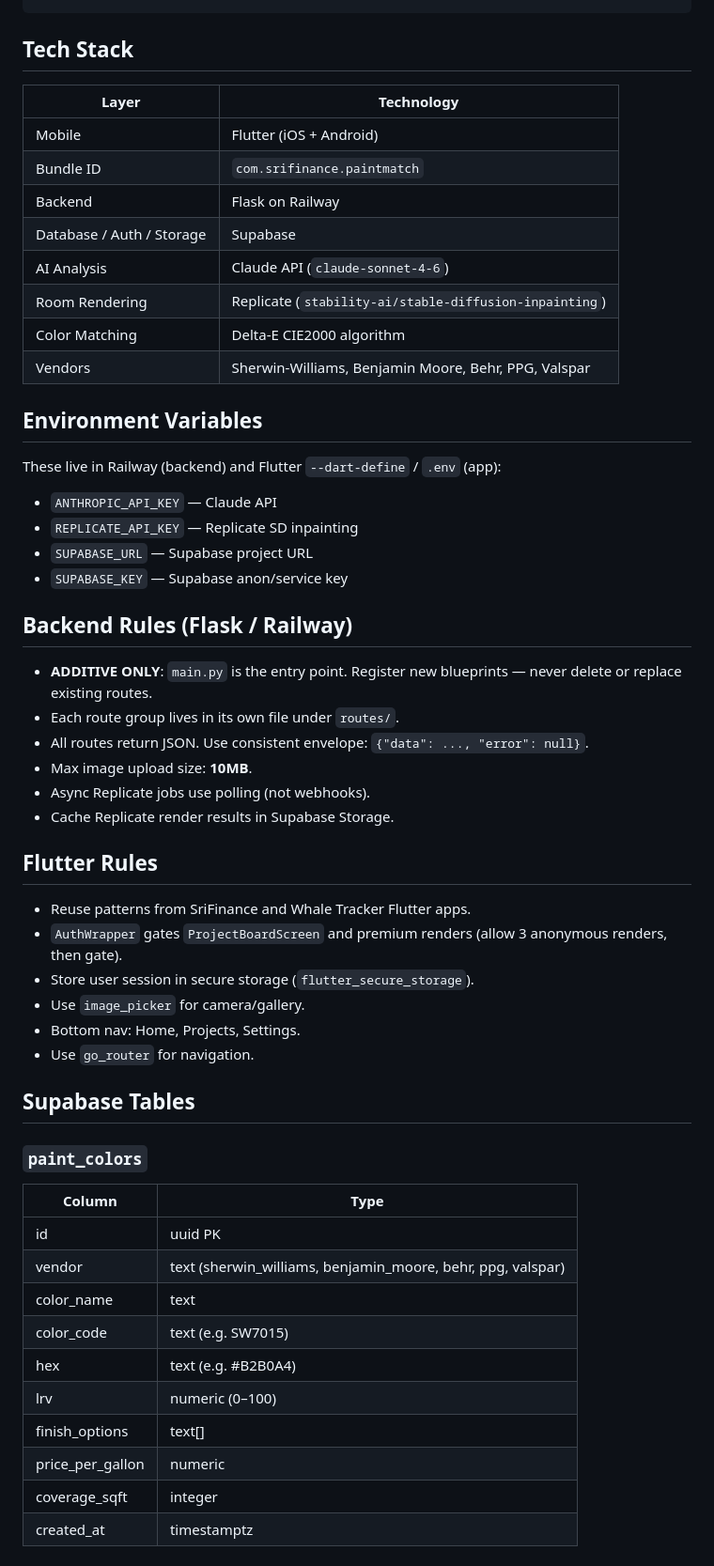
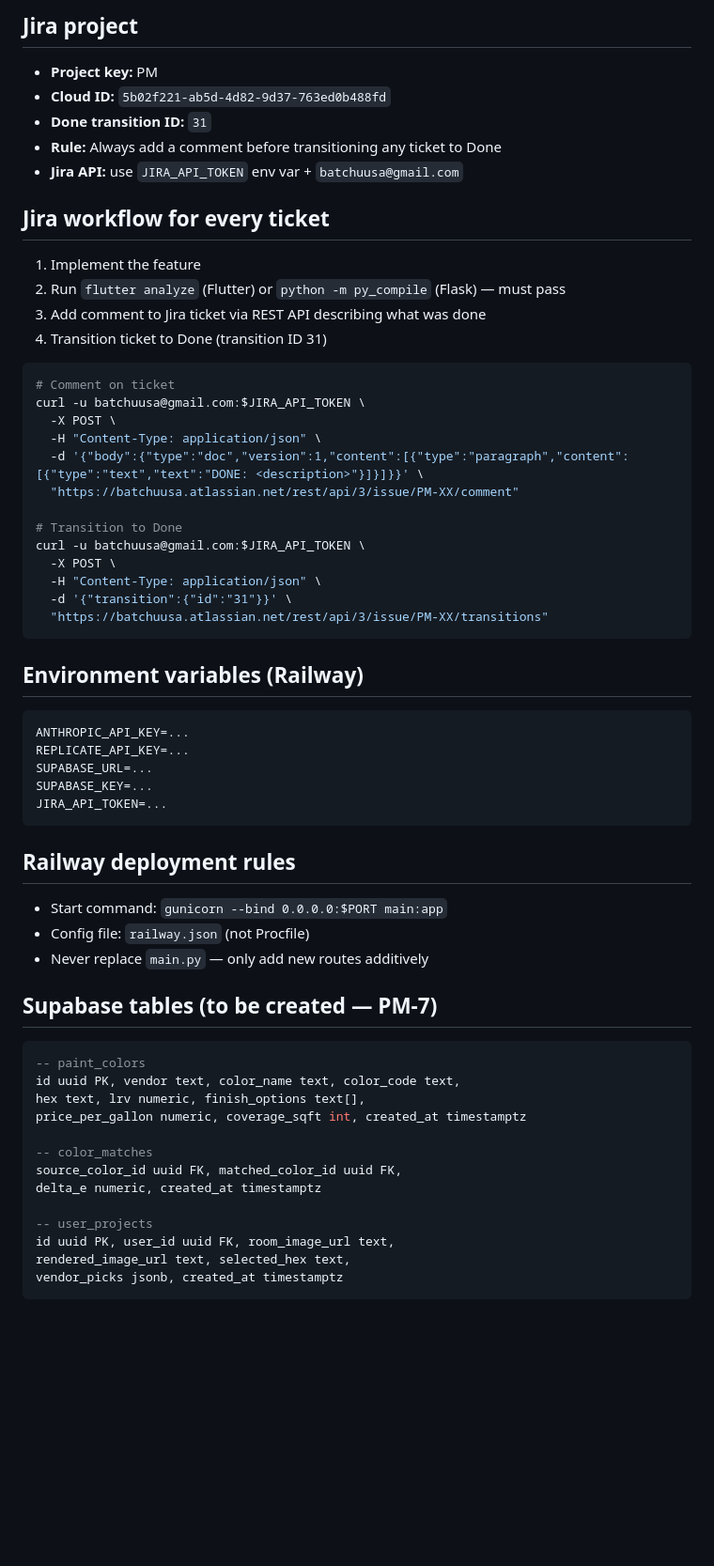
Before and after one commit to batchuusa-gmail/paintmatch, a Markdown page: CLAUDE.md, the part around one of its changes. Shown at 94% size. GitHub-like rendering; blank space fills up the shorter version.

````diff
--- a/CLAUDE.md
+++ b/CLAUDE.md
@@ -30,52 +46,60 @@ paintmatch/
+## Jira project
+- **Project key:** PM
+- **Cloud ID:** `5b02f221-ab5d-4d82-9d37-763ed0b488fd`
+- **Done transition ID:** `31`
+- **Rule:** Always add a comment before transitioning any ticket to Done
+- **Jira API:** use `JIRA_API_TOKEN` env var + `batchuusa@gmail.com`
+
+## Jira workflow for every ticket
+1. Implement the feature
+2. Run `flutter analyze` (Flutter) or `python -m py_compile` (Flask) — must pass
+3. Add comment to Jira ticket via REST API describing what was done
+4. Transition ticket to Done (transition ID 31)
+
+```bash
+# Comment on ticket
+curl -u batchuusa@gmail.com:$JIRA_API_TOKEN \
+  -X POST \
+  -H "Content-Type: application/json" \
+  -d '{"body":{"type":"doc","version":1,"content":[{"type":"paragraph","content":[{"type":"text","text":"DONE: <description>"}]}]}}' \
+  "https://batchuusa.atlassian.net/rest/api/3/issue/PM-XX/comment"
+
+# Transition to Done
+curl -u batchuusa@gmail.com:$JIRA_API_TOKEN \
+  -X POST \
+  -H "Content-Type: application/json" \
+  -d '{"transition":{"id":"31"}}' \
+  "https://batchuusa.atlassian.net/rest/api/3/issue/PM-XX/transitions"
 ```
 
-## Tech Stack
-| Layer | Technology |
-|-------|-----------|
-| Mobile | Flutter (iOS + Android) |
-| Bundle ID | `com.srifinance.paintmatch` |
-| Backend | Flask on Railway |
-| Database / Auth / Storage | Supabase |
-| AI Analysis | Claude API (`claude-sonnet-4-6`) |
-| Room Rendering | Replicate (`stability-ai/stable-diffusion-inpainting`) |
-| Color Matching | Delta-E CIE2000 algorithm |
-| Vendors | Sherwin-Williams, Benjamin Moore, Behr, PPG, Valspar |
+## Environment variables (Railway)
+```
+ANTHROPIC_API_KEY=...
+REPLICATE_API_KEY=...
+SUPABASE_URL=...
+SUPABASE_KEY=...
+JIRA_API_TOKEN=...
+```
 
-## Environment Variables
-These live in Railway (backend) and Flutter `--dart-define` / `.env` (app):
-- `ANTHROPIC_API_KEY` — Claude API
-- `REPLICATE_API_KEY` — Replicate SD inpainting
-- `SUPABASE_URL` — Supabase project URL
-- `SUPABASE_KEY` — Supabase anon/service key
+## Railway deployment rules
+- Start command: `gunicorn --bind 0.0.0.0:$PORT main:app`
+- Config file: `railway.json` (not Procfile)
+- Never replace `main.py` — only add new routes additively
 
-## Backend Rules (Flask / Railway)
-- **ADDITIVE ONLY**: `main.py` is the entry point. Register new blueprints — never delete or replace existing routes.
-- Each route group lives in its own file under `routes/`.
-- All routes return JSON. Use consistent envelope: `{"data": ..., "error": null}`.
-- Max image upload size: **10MB**.
-- Async Replicate jobs use polling (not webhooks).
-- Cache Replicate render results in Supabase Storage.
+## Supabase tables (to be created — PM-7)
+```sql
+-- paint_colors
+id uuid PK, vendor text, color_name text, color_code text,
+hex text, lrv numeric, finish_options text[],
+price_per_gallon numeric, coverage_sqft int, created_at timestamptz
 
-## Flutter Rules
-- Reuse patterns from SriFinance and Whale Tracker Flutter apps.
-- `AuthWrapper` gates `ProjectBoardScreen` and premium renders (allow 3 anonymous renders, then gate).
-- Store user session in secure storage (`flutter_secure_storage`).
-- Use `image_picker` for camera/gallery.
-- Bottom nav: Home, Projects, Settings.
-- Use `go_router` for navigation.
+-- color_matches
+source_color_id uuid FK, matched_color_id uuid FK,
+delta_e numeric, created_at timestamptz
 
-## Supabase Tables
-### `paint_colors`
-| Column | Type |
-|--------|------|
-| id | uuid PK |
-| vendor | text (sherwin_williams, benjamin_moore, behr, ppg, valspar) |
-| color_name | text |
-| color_code | text (e.g. SW7015) |
-| hex | text (e.g. #B2B0A4) |
-| lrv | numeric (0–100) |
-| finish_options | text[] |
-| price_per_gallon | numeric |
-| coverage_sqft | integer |
-| created_at | timestamptz |
+-- user_projects
+id uuid PK, user_id uuid FK, room_image_url text,
+rendered_image_url text, selected_hex text,
+vendor_picks jsonb, created_at timestamptz
+```
 
````
Also changed, not shown: other parts of CLAUDE.md (+54 -66 lines).
